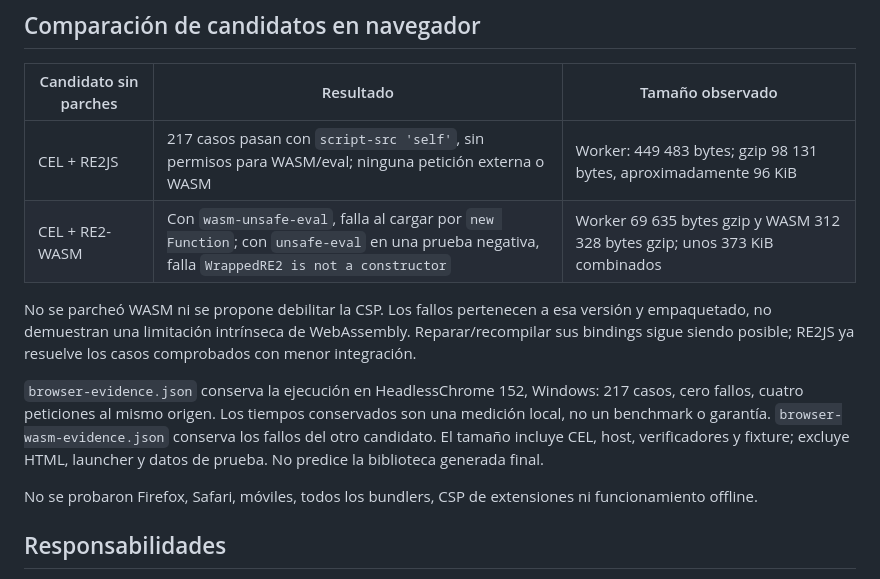
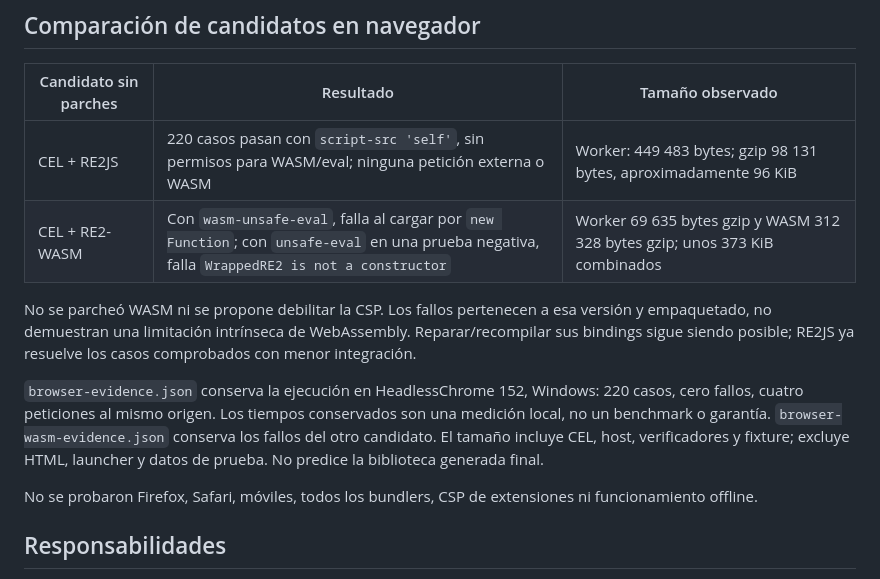
Before and after one commit to TalbyAI/talby-domain, a Markdown page: prototypes/cel-portable/README.md, the part around the change. Drawn GitHub-style.

Commit message:
docs: align CEL evidence counts

```diff
--- a/prototypes/cel-portable/README.md
+++ b/prototypes/cel-portable/README.md
@@ -56,12 +56,12 @@ Para reproducir el rechazo de WASM: `node build-browser.mjs wasm`, seguido de `p
 
 | Candidato sin parches | Resultado | Tamaño observado |
 | --- | --- | --- |
-| CEL + RE2JS | 217 casos pasan con `script-src 'self'`, sin permisos para WASM/eval; ninguna petición externa o WASM | Worker: 449 483 bytes; gzip 98 131 bytes, aproximadamente 96 KiB |
+| CEL + RE2JS | 220 casos pasan con `script-src 'self'`, sin permisos para WASM/eval; ninguna petición externa o WASM | Worker: 449 483 bytes; gzip 98 131 bytes, aproximadamente 96 KiB |
 | CEL + RE2-WASM | Con `wasm-unsafe-eval`, falla al cargar por `new Function`; con `unsafe-eval` en una prueba negativa, falla `WrappedRE2 is not a constructor` | Worker 69 635 bytes gzip y WASM 312 328 bytes gzip; unos 373 KiB combinados |
 
 No se parcheó WASM ni se propone debilitar la CSP. Los fallos pertenecen a esa versión y empaquetado, no demuestran una limitación intrínseca de WebAssembly. Reparar/recompilar sus bindings sigue siendo posible; RE2JS ya resuelve los casos comprobados con menor integración.
 
-`browser-evidence.json` conserva la ejecución en HeadlessChrome 152, Windows: 217 casos, cero fallos, cuatro peticiones al mismo origen. Los tiempos conservados son una medición local, no un benchmark o garantía. `browser-wasm-evidence.json` conserva los fallos del otro candidato. El tamaño incluye CEL, host, verificadores y fixture; excluye HTML, launcher y datos de prueba. No predice la biblioteca generada final.
+`browser-evidence.json` conserva la ejecución en HeadlessChrome 152, Windows: 220 casos, cero fallos, cuatro peticiones al mismo origen. Los tiempos conservados son una medición local, no un benchmark o garantía. `browser-wasm-evidence.json` conserva los fallos del otro candidato. El tamaño incluye CEL, host, verificadores y fixture; excluye HTML, launcher y datos de prueba. No predice la biblioteca generada final.
 
 No se probaron Firefox, Safari, móviles, todos los bundlers, CSP de extensiones ni funcionamiento offline.
 
```
